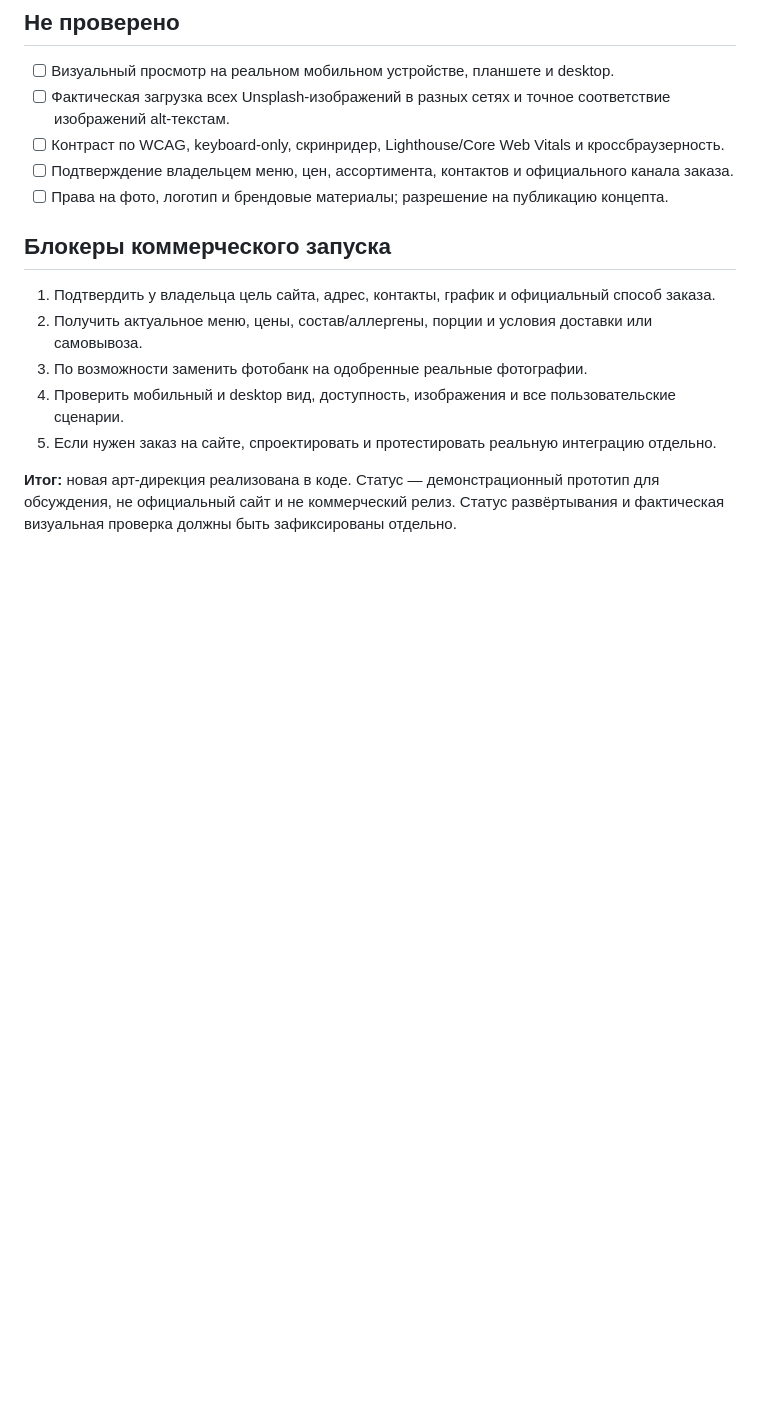
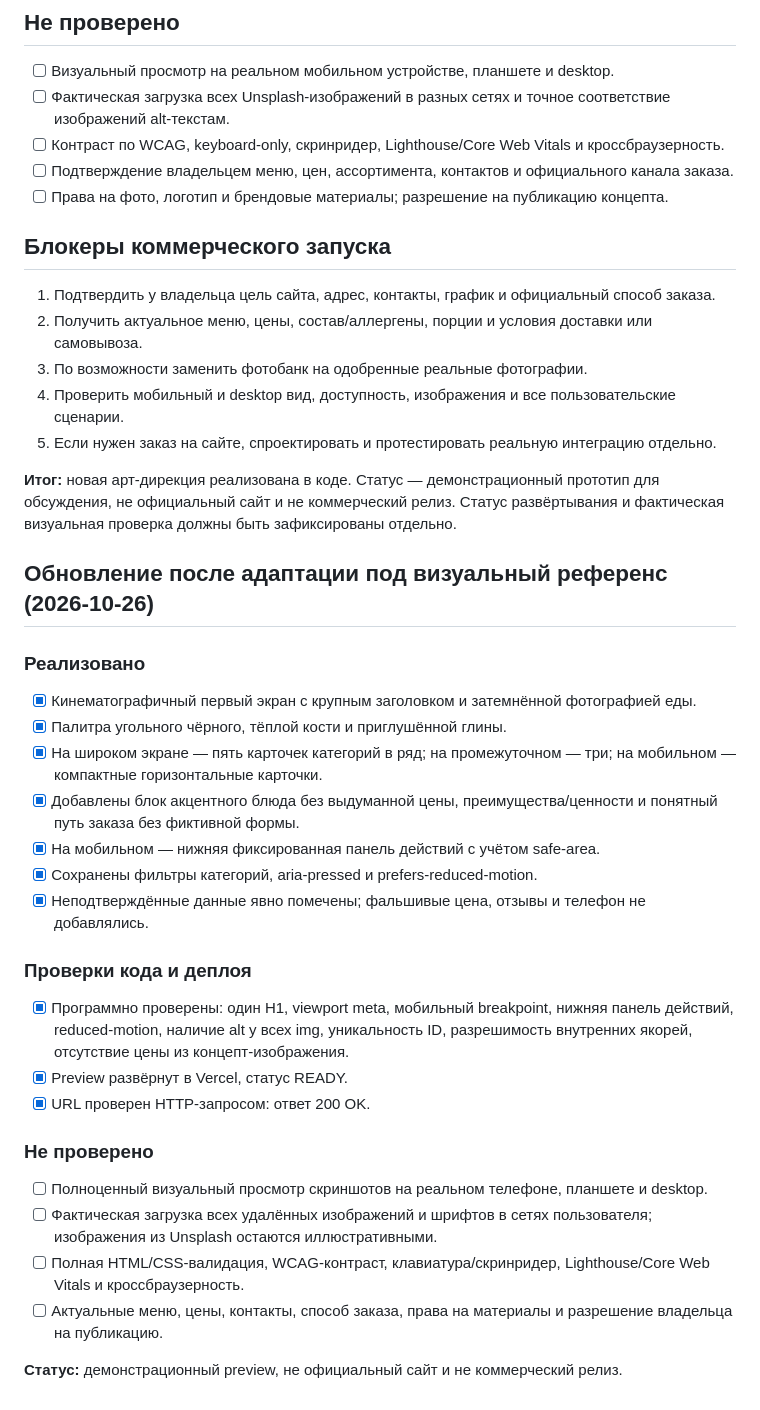
Before and after one commit to dropgogy-cmyk/website-projects, a Markdown page: demos/grillbar163/QA-REPORT.md, the part around the change. Rendered like a GitHub page; blank space fills up the shorter version.

Commit message:
Document responsive reference redesign and verification status

```diff
--- a/demos/grillbar163/QA-REPORT.md
+++ b/demos/grillbar163/QA-REPORT.md
@@ -36,3 +36,28 @@
 5. Если нужен заказ на сайте, спроектировать и протестировать реальную интеграцию отдельно.
 
 **Итог:** новая арт-дирекция реализована в коде. Статус — демонстрационный прототип для обсуждения, не официальный сайт и не коммерческий релиз. Статус развёртывания и фактическая визуальная проверка должны быть зафиксированы отдельно.
+
+
+## Обновление после адаптации под визуальный референс (2026-10-26)
+
+### Реализовано
+- [x] Кинематографичный первый экран с крупным заголовком и затемнённой фотографией еды.
+- [x] Палитра угольного чёрного, тёплой кости и приглушённой глины.
+- [x] На широком экране — пять карточек категорий в ряд; на промежуточном — три; на мобильном — компактные горизонтальные карточки.
+- [x] Добавлены блок акцентного блюда без выдуманной цены, преимущества/ценности и понятный путь заказа без фиктивной формы.
+- [x] На мобильном — нижняя фиксированная панель действий с учётом safe-area.
+- [x] Сохранены фильтры категорий, aria-pressed и prefers-reduced-motion.
+- [x] Неподтверждённые данные явно помечены; фальшивые цена, отзывы и телефон не добавлялись.
+
+### Проверки кода и деплоя
+- [x] Программно проверены: один H1, viewport meta, мобильный breakpoint, нижняя панель действий, reduced-motion, наличие alt у всех img, уникальность ID, разрешимость внутренних якорей, отсутствие цены из концепт-изображения.
+- [x] Preview развёрнут в Vercel, статус READY.
+- [x] URL проверен HTTP-запросом: ответ 200 OK.
+
+### Не проверено
+- [ ] Полноценный визуальный просмотр скриншотов на реальном телефоне, планшете и desktop.
+- [ ] Фактическая загрузка всех удалённых изображений и шрифтов в сетях пользователя; изображения из Unsplash остаются иллюстративными.
+- [ ] Полная HTML/CSS-валидация, WCAG-контраст, клавиатура/скринридер, Lighthouse/Core Web Vitals и кроссбраузерность.
+- [ ] Актуальные меню, цены, контакты, способ заказа, права на материалы и разрешение владельца на публикацию.
+
+**Статус:** демонстрационный preview, не официальный сайт и не коммерческий релиз.
```
